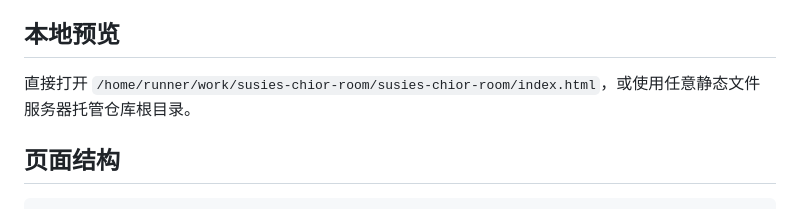
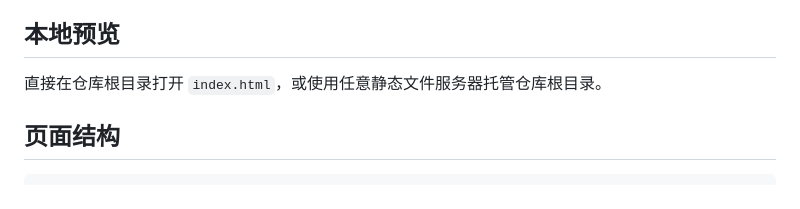
Before and after one commit to dangducdung78057-code/susies-chior-room, a Markdown page: README.md, the part around the change. Rendered like a GitHub page.

Commit message:
Fix README preview path

```diff
--- a/README.md
+++ b/README.md
@@ -15,7 +15,7 @@
 
 ## 本地预览
 
-直接打开 `/home/runner/work/susies-chior-room/susies-chior-room/index.html`，或使用任意静态文件服务器托管仓库根目录。
+直接在仓库根目录打开 `index.html`，或使用任意静态文件服务器托管仓库根目录。
 
 ## 页面结构
 
```
